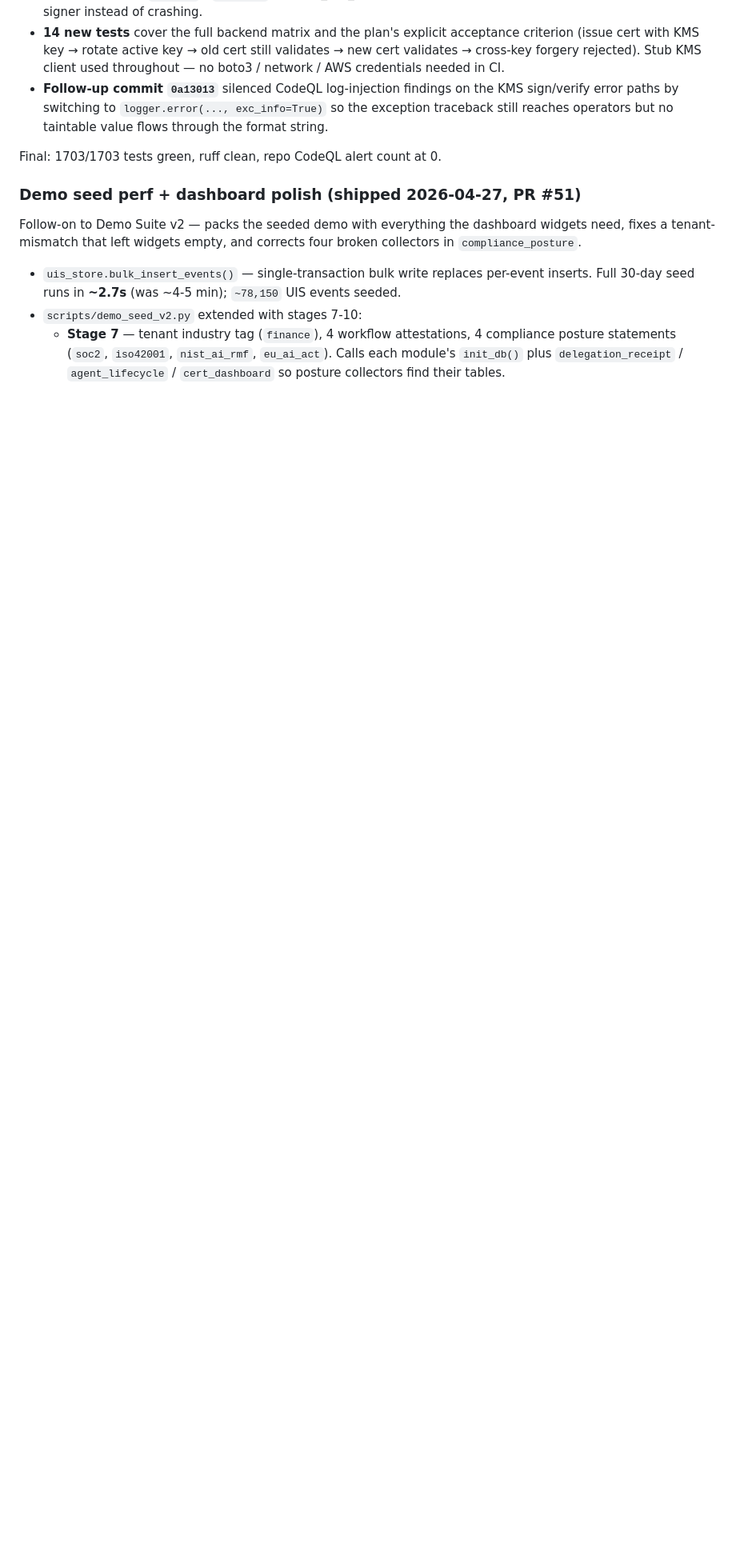
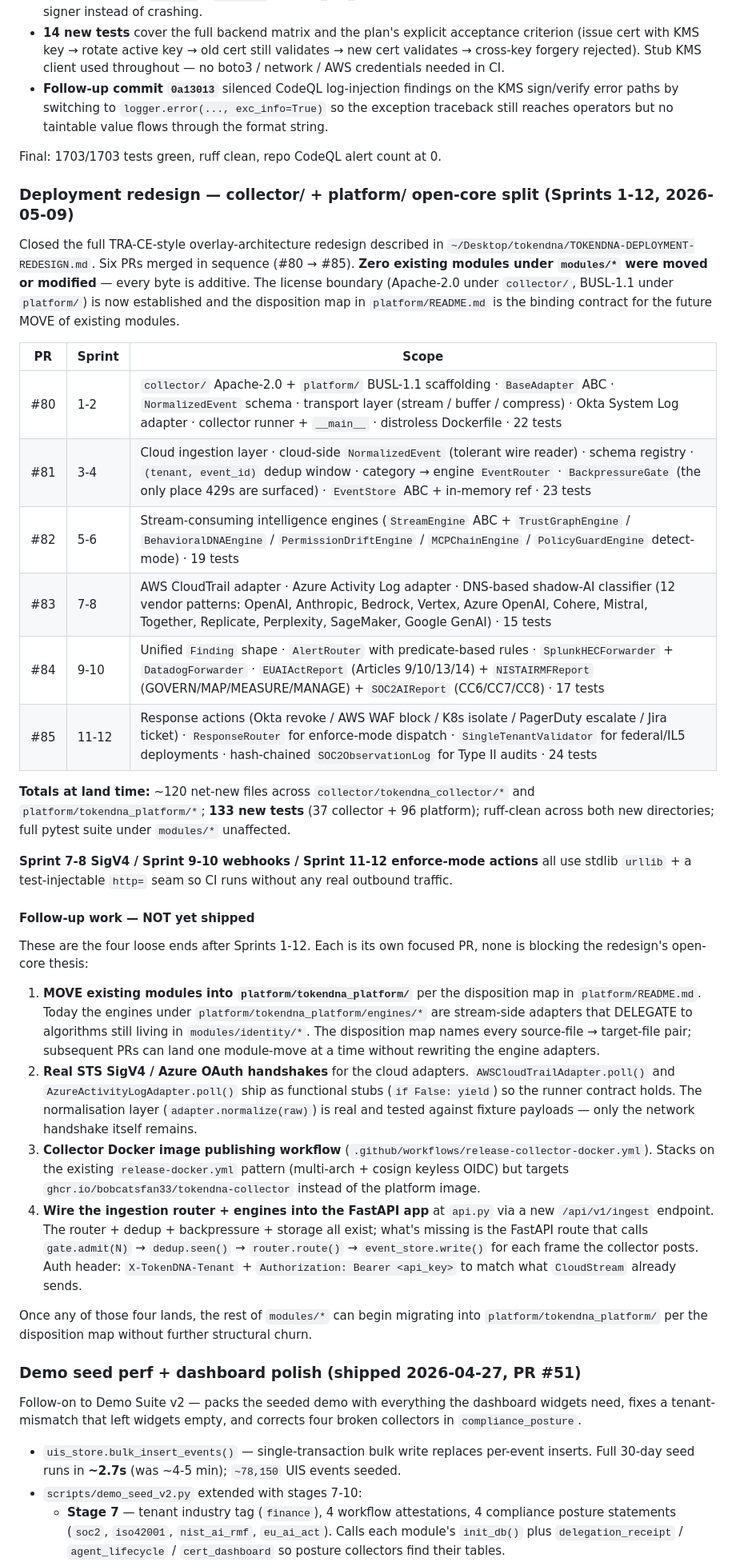
Before and after one commit to Bobcatsfan33/TokenDNA, a Markdown page: CLAUDE.md, the part around one of its changes. Shown at 80% size. Drawn GitHub-style; blank space fills up the shorter version.

Commit message:
docs: refresh CLAUDE.md after deployment-redesign Sprints 1-12 close
All six redesign PRs (#80 → #85) merged to main.  Adds a new
Shipped section ABOVE the existing PR #51 entry capturing the
rollout, totals (~120 new files / 133 tests / 0 modules touched),
and the four explicit follow-ups not yet shipped (module moves,
real STS/OAuth handshakes, collector Docker publish workflow,
FastAPI /api/v1/ingest wire-up).  Header date moved to 2026-05-09.

```diff
--- a/CLAUDE.md
+++ b/CLAUDE.md
@@ -179,6 +179,34 @@ Tracks 1 and 2.1 from `~/Downloads/TokenDNA-20-Percent-Plan.md` are done. The re
 
 Final: 1703/1703 tests green, ruff clean, repo CodeQL alert count at 0.
 
+### Deployment redesign — collector/ + platform/ open-core split (Sprints 1-12, 2026-05-09)
+
+Closed the full TRA-CE-style overlay-architecture redesign described in `~/Desktop/tokendna/TOKENDNA-DEPLOYMENT-REDESIGN.md`.  Six PRs merged in sequence (#80 → #85).  **Zero existing modules under `modules/*` were moved or modified** — every byte is additive.  The license boundary (Apache-2.0 under `collector/`, BUSL-1.1 under `platform/`) is now established and the disposition map in `platform/README.md` is the binding contract for the future MOVE of existing modules.
+
+| PR | Sprint | Scope |
+|----|--------|-------|
+| #80 | 1-2 | `collector/` Apache-2.0 + `platform/` BUSL-1.1 scaffolding · `BaseAdapter` ABC · `NormalizedEvent` schema · transport layer (stream / buffer / compress) · Okta System Log adapter · collector runner + `__main__` · distroless Dockerfile · 22 tests |
+| #81 | 3-4 | Cloud ingestion layer · cloud-side `NormalizedEvent` (tolerant wire reader) · schema registry · `(tenant, event_id)` dedup window · category → engine `EventRouter` · `BackpressureGate` (the only place 429s are surfaced) · `EventStore` ABC + in-memory ref · 23 tests |
+| #82 | 5-6 | Stream-consuming intelligence engines (`StreamEngine` ABC + `TrustGraphEngine` / `BehavioralDNAEngine` / `PermissionDriftEngine` / `MCPChainEngine` / `PolicyGuardEngine` detect-mode) · 19 tests |
+| #83 | 7-8 | AWS CloudTrail adapter · Azure Activity Log adapter · DNS-based shadow-AI classifier (12 vendor patterns: OpenAI, Anthropic, Bedrock, Vertex, Azure OpenAI, Cohere, Mistral, Together, Replicate, Perplexity, SageMaker, Google GenAI) · 15 tests |
+| #84 | 9-10 | Unified `Finding` shape · `AlertRouter` with predicate-based rules · `SplunkHECForwarder` + `DatadogForwarder` · `EUAIActReport` (Articles 9/10/13/14) + `NISTAIRMFReport` (GOVERN/MAP/MEASURE/MANAGE) + `SOC2AIReport` (CC6/CC7/CC8) · 17 tests |
+| #85 | 11-12 | Response actions (Okta revoke / AWS WAF block / K8s isolate / PagerDuty escalate / Jira ticket) · `ResponseRouter` for enforce-mode dispatch · `SingleTenantValidator` for federal/IL5 deployments · hash-chained `SOC2ObservationLog` for Type II audits · 24 tests |
+
+**Totals at land time:** ~120 net-new files across `collector/tokendna_collector/*` and `platform/tokendna_platform/*`; **133 new tests** (37 collector + 96 platform); ruff-clean across both new directories; full pytest suite under `modules/*` unaffected.
+
+**Sprint 7-8 SigV4 / Sprint 9-10 webhooks / Sprint 11-12 enforce-mode actions** all use stdlib `urllib` + a test-injectable `http=` seam so CI runs without any real outbound traffic.
+
+#### Follow-up work — NOT yet shipped
+
+These are the four loose ends after Sprints 1-12.  Each is its own focused PR, none is blocking the redesign's open-core thesis:
+
+1. **MOVE existing modules into `platform/tokendna_platform/`** per the disposition map in `platform/README.md`.  Today the engines under `platform/tokendna_platform/engines/*` are stream-side adapters that DELEGATE to algorithms still living in `modules/identity/*`.  The disposition map names every source-file → target-file pair; subsequent PRs can land one module-move at a time without rewriting the engine adapters.
+2. **Real STS SigV4 / Azure OAuth handshakes** for the cloud adapters.  `AWSCloudTrailAdapter.poll()` and `AzureActivityLogAdapter.poll()` ship as functional stubs (`if False: yield`) so the runner contract holds.  The normalisation layer (`adapter.normalize(raw)`) is real and tested against fixture payloads — only the network handshake itself remains.
+3. **Collector Docker image publishing workflow** (`.github/workflows/release-collector-docker.yml`).  Stacks on the existing `release-docker.yml` pattern (multi-arch + cosign keyless OIDC) but targets `ghcr.io/bobcatsfan33/tokendna-collector` instead of the platform image.
+4. **Wire the ingestion router + engines into the FastAPI app** at `api.py` via a new `/api/v1/ingest` endpoint.  The router + dedup + backpressure + storage all exist; what's missing is the FastAPI route that calls `gate.admit(N)` → `dedup.seen()` → `router.route()` → `event_store.write()` for each frame the collector posts.  Auth header: `X-TokenDNA-Tenant` + `Authorization: Bearer <api_key>` to match what `CloudStream` already sends.
+
+Once any of those four lands, the rest of `modules/*` can begin migrating into `platform/tokendna_platform/` per the disposition map without further structural churn.
+
 ### Demo seed perf + dashboard polish (shipped 2026-04-27, PR #51)
 
 Follow-on to Demo Suite v2 — packs the seeded demo with everything the dashboard widgets need, fixes a tenant-mismatch that left widgets empty, and corrects four broken collectors in `compliance_posture`.
```
Also changed, not shown: other parts of CLAUDE.md (+1 -1 lines).
